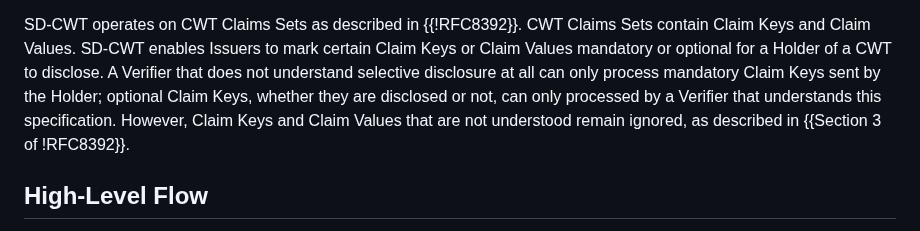
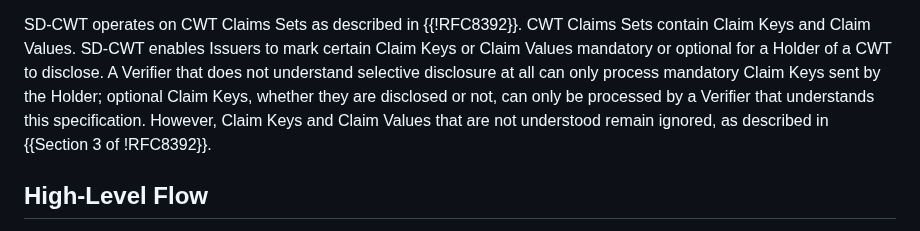
Before and after one commit to ietf-wg-spice/draft-ietf-spice-sd-cwt, a Markdown page: draft-ietf-spice-sd-cwt.md, the part around the change. GitHub-like rendering.

Commit message:
be
Co-authored-by: Rohan Mahy <rohan.mahy@gmail.com>

```diff
--- a/draft-ietf-spice-sd-cwt.md
+++ b/draft-ietf-spice-sd-cwt.md
@@ -98,7 +98,7 @@ SD-CWT operates on CWT Claims Sets as described in {{!RFC8392}}.
 CWT Claims Sets contain Claim Keys and Claim Values.
 SD-CWT enables Issuers to mark certain Claim Keys or Claim Values mandatory or optional for a Holder of a CWT to disclose.
 A Verifier that does not understand selective disclosure at all can only process mandatory Claim Keys sent by the Holder;
-optional Claim Keys, whether they are disclosed or not, can only processed by a Verifier that understands this specification.
+optional Claim Keys, whether they are disclosed or not, can only be processed by a Verifier that understands this specification.
 However, Claim Keys and Claim Values that are not understood remain ignored, as described in {{Section 3 of !RFC8392}}.
 
 ## High-Level Flow
```
